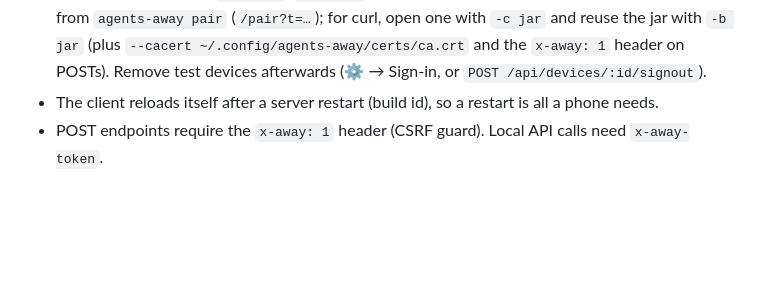
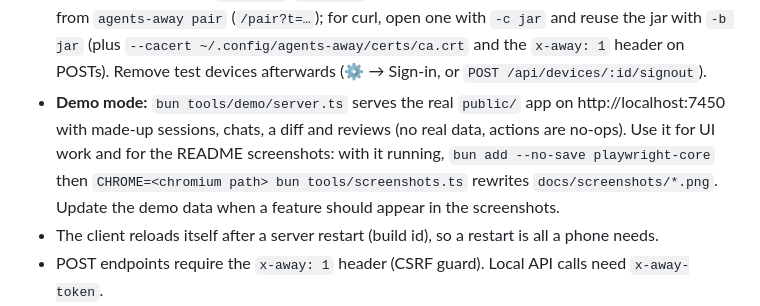
Before and after one commit to atretador/agents.away, a Markdown page: AGENTS.md, the part around the change. Drawn GitHub-style; blank space fills up the shorter version.

```diff
--- a/AGENTS.md
+++ b/AGENTS.md
@@ -80,6 +80,11 @@ systemctl --user stop agents-away && bun src/server.ts
   `agents-away pair` (`/pair?t=…`); for curl, open one with `-c jar` and reuse the jar with `-b jar`
   (plus `--cacert ~/.config/agents-away/certs/ca.crt` and the `x-away: 1` header on POSTs). Remove test
   devices afterwards (⚙ → Sign-in, or `POST /api/devices/:id/signout`).
+- **Demo mode:** `bun tools/demo/server.ts` serves the real `public/` app on http://localhost:7450 with
+  made-up sessions, chats, a diff and reviews (no real data, actions are no-ops). Use it for UI work and
+  for the README screenshots: with it running, `bun add --no-save playwright-core` then
+  `CHROME=<chromium path> bun tools/screenshots.ts` rewrites `docs/screenshots/*.png`. Update the demo
+  data when a feature should appear in the screenshots.
 - The client reloads itself after a server restart (build id), so a restart is all a phone needs.
 - POST endpoints require the `x-away: 1` header (CSRF guard). Local API calls need `x-away-token`.
 - Don't break running sessions: restarting the service must never kill the `agents-away` tmux server
```
Also changed, not shown: README.md (+12 -0 lines), docs/screenshots/changes.png, docs/screenshots/chat.png, docs/screenshots/new-session.png (added), docs/screenshots/review.png (added).
